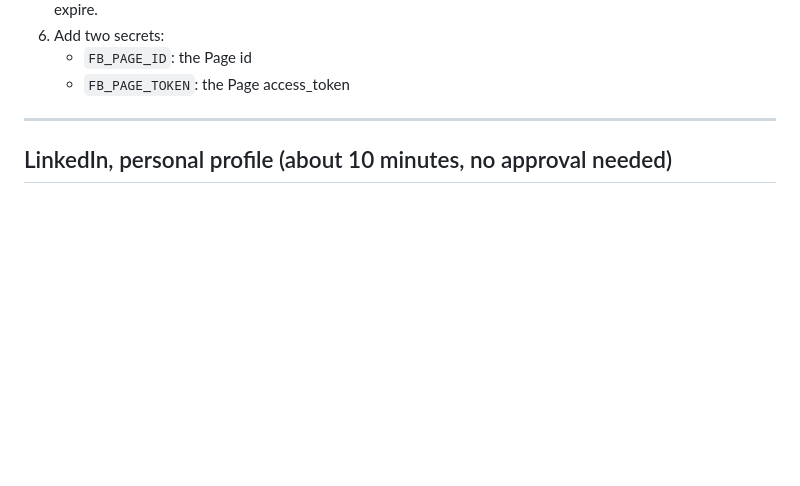
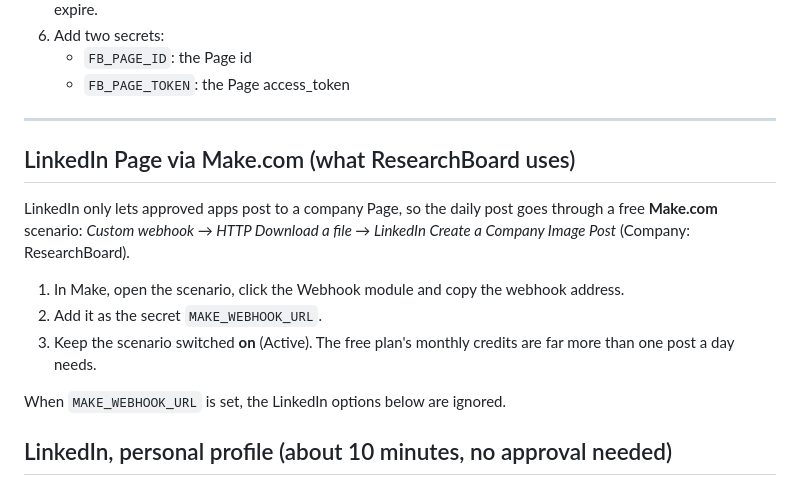
Before and after one commit to Researchboard/researchboard.github.io, a Markdown page: SOCIAL_SETUP.md, the part around the change. Rendered like a GitHub page; blank space fills up the shorter version.

Commit message:
Document LinkedIn via Make

```diff
--- a/SOCIAL_SETUP.md
+++ b/SOCIAL_SETUP.md
@@ -33,6 +33,19 @@ Never paste keys into a file or a chat.
    - `FB_PAGE_TOKEN`: the Page access_token
 
 ---
+
+## LinkedIn Page via Make.com (what ResearchBoard uses)
+
+LinkedIn only lets approved apps post to a company Page, so the daily post goes
+through a free **Make.com** scenario: *Custom webhook → HTTP Download a file →
+LinkedIn Create a Company Image Post* (Company: ResearchBoard).
+
+1. In Make, open the scenario, click the Webhook module and copy the webhook address.
+2. Add it as the secret `MAKE_WEBHOOK_URL`.
+3. Keep the scenario switched **on** (Active). The free plan's monthly credits
+   are far more than one post a day needs.
+
+When `MAKE_WEBHOOK_URL` is set, the LinkedIn options below are ignored.
 
 ## LinkedIn, personal profile (about 10 minutes, no approval needed)
 
```
